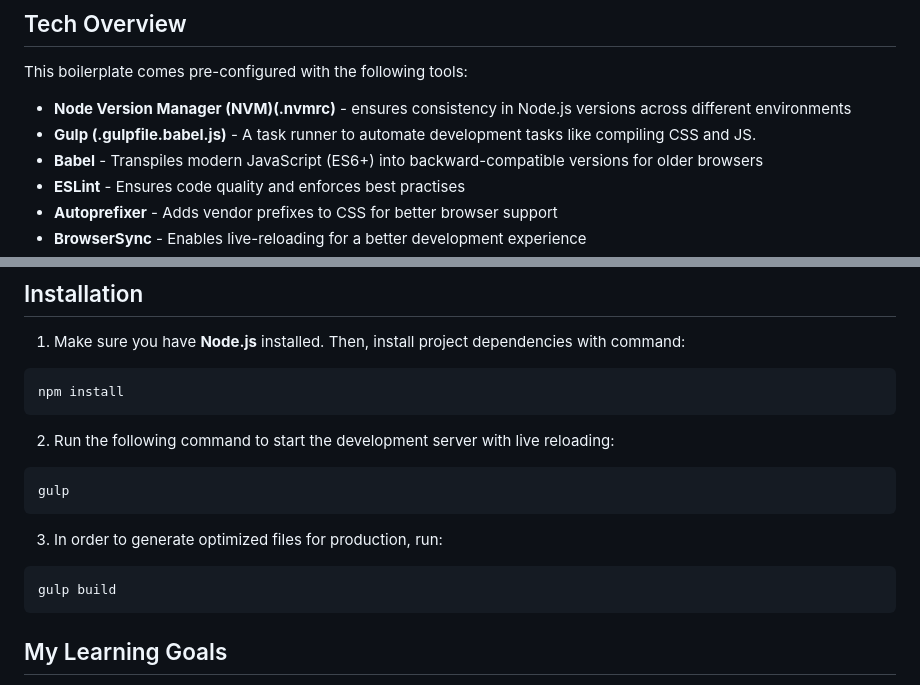
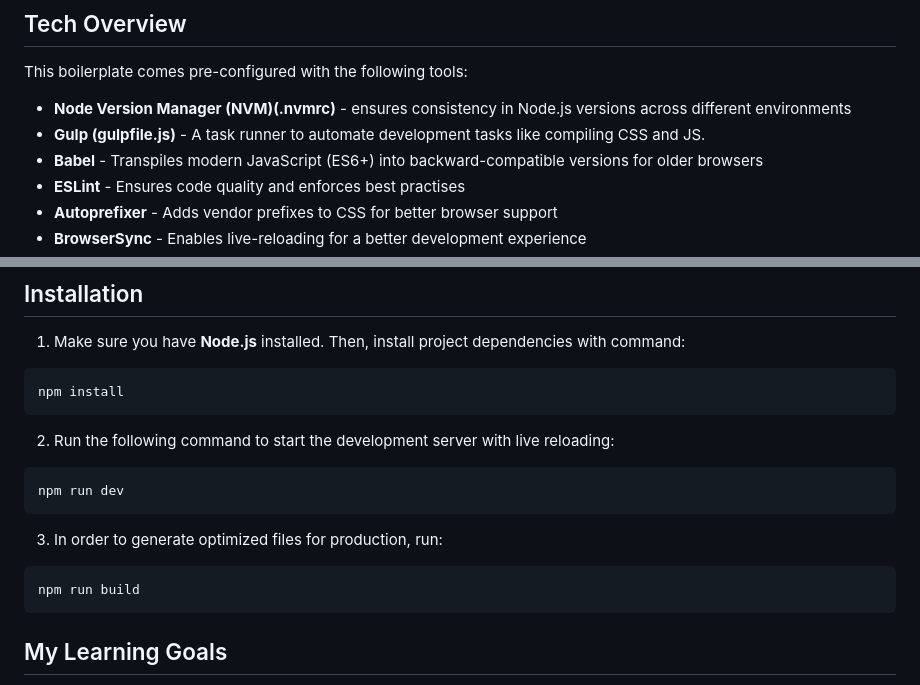
Before and after one commit to Pawko23/Boilerplate, a Markdown page: README.md, 2 parts joined by grey strips. Rendered like a GitHub page.

````diff
--- a/README.md
+++ b/README.md
@@ -10,7 +10,7 @@ Additionally, this project utilizes **Gulp** as a build tool. The idea behind th
 ## Tech Overview
 This boilerplate comes pre-configured with the following tools:
 * **Node Version Manager (NVM)(.nvmrc)** - ensures consistency in Node.js versions across different environments
-* **Gulp (.gulpfile.babel.js)** - A task runner to automate development tasks like compiling CSS and JS.
+* **Gulp (gulpfile.js)** - A task runner to automate development tasks like compiling CSS and JS.
 * **Babel** - Transpiles modern JavaScript (ES6+) into backward-compatible versions for older browsers
 * **ESLint** - Ensures code quality and enforces best practises
 * **Autoprefixer** - Adds vendor prefixes to CSS for better browser support
@@ -43,11 +43,11 @@ npm install
 ```
 2. Run the following command to start the development server with live reloading:
 ```
-gulp
+npm run dev
 ```
 3. In order to generate optimized files for production, run:
 ```
-gulp build
+npm run build
 ```
 
 ## My Learning Goals
````
